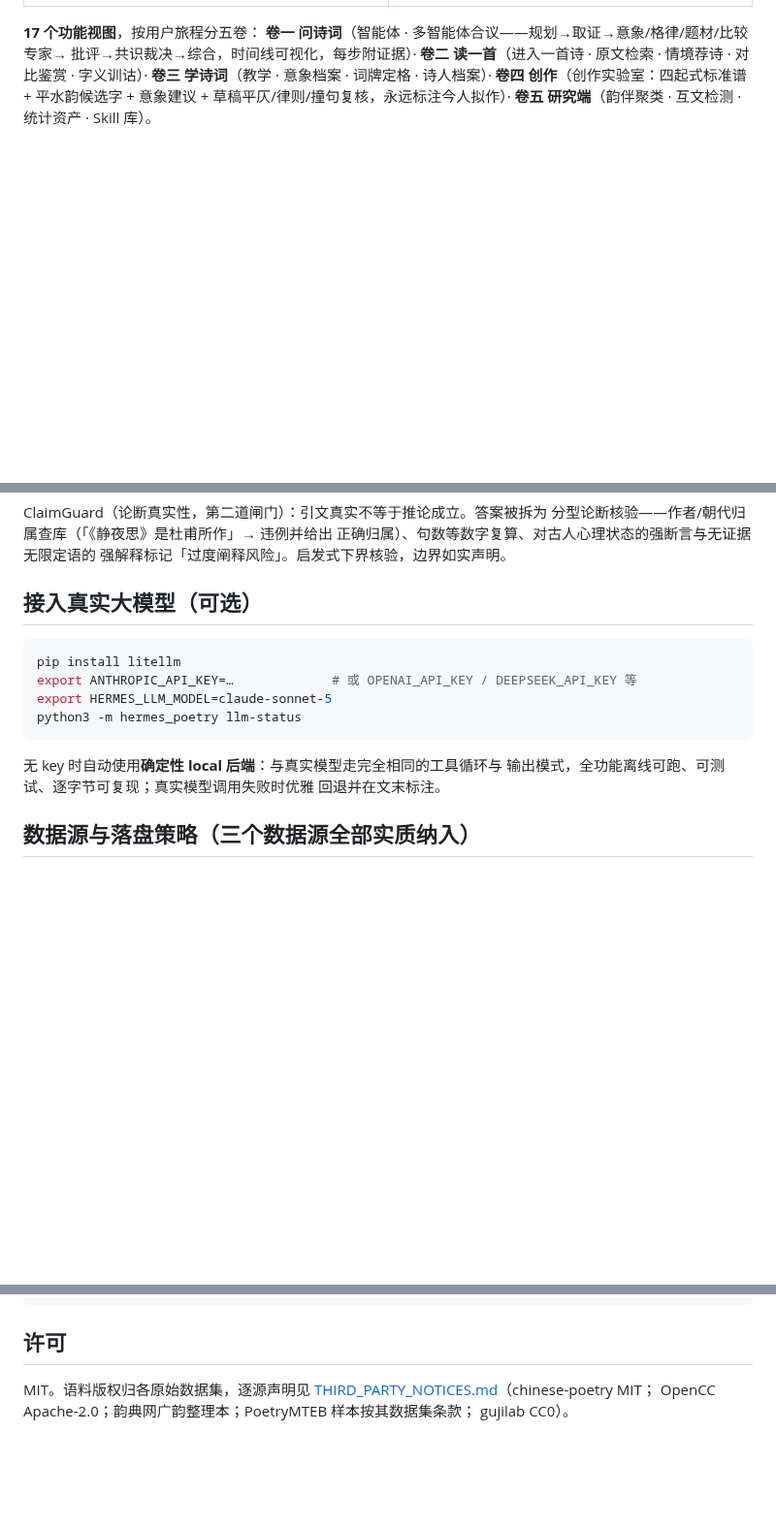
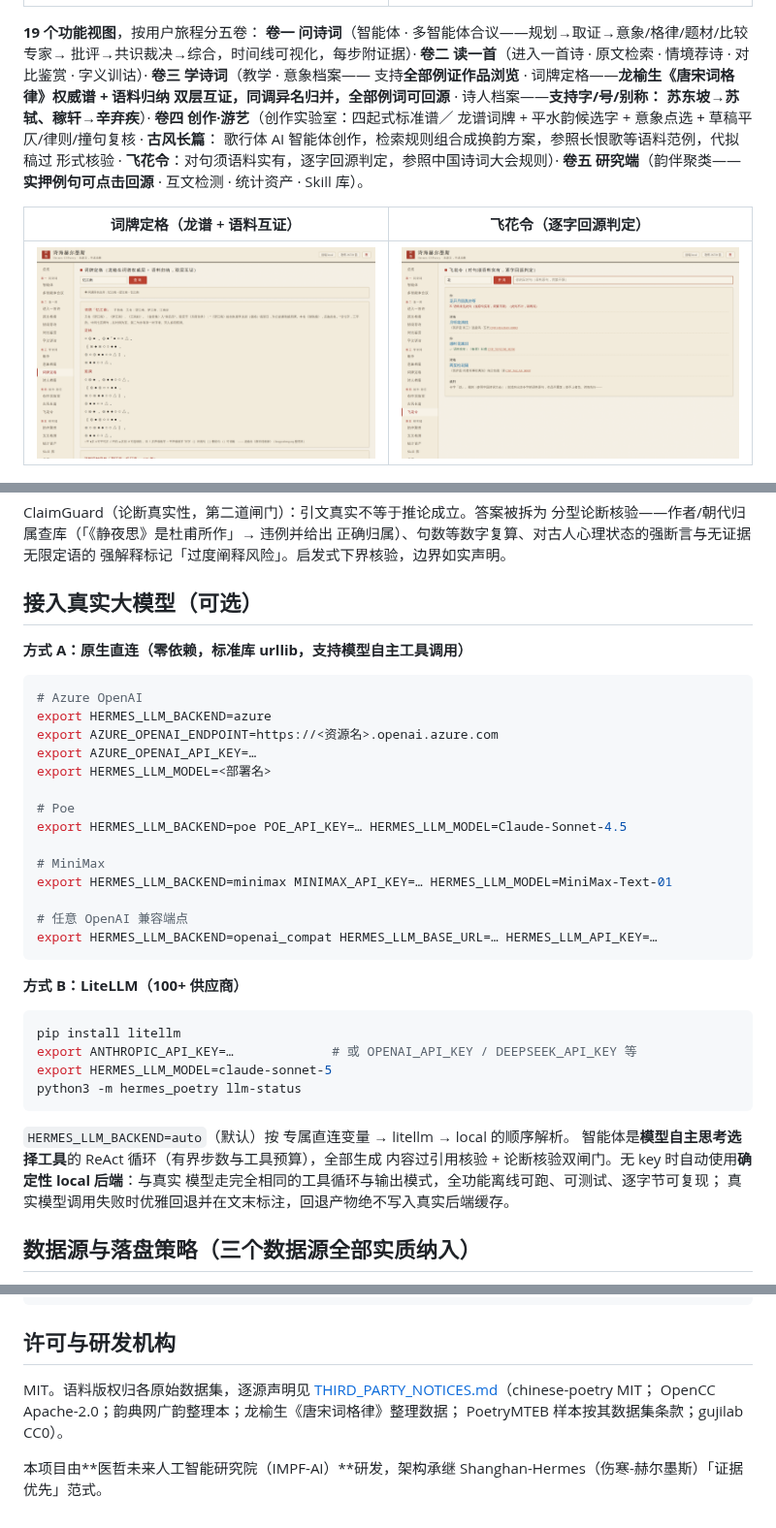
Before and after one commit to psknlr/CNPoetry-Hermes, a Markdown page: README.md, 3 parts joined by grey strips. Shown at 97% size. GitHub-like rendering; pictures changed too: docs/assets/ui-cipai-light.png (added), docs/assets/ui-feihua-light.png (added); blank space fills up the shorter version.

````diff
--- a/README.md
+++ b/README.md
@@ -132,13 +134,21 @@ python3 -m hermes_poetry serve        # 打开 http://127.0.0.1:8765/
 |---|---|
 | ![竖排原文](docs/assets/ui-drawer-vpoem-light.png) | ![诗境](docs/assets/ui-scene-light.png) |
 
-**17 个功能视图**，按用户旅程分五卷：
+**19 个功能视图**，按用户旅程分五卷：
 **卷一 问诗词**（智能体 · 多智能体合议——规划→取证→意象/格律/题材/比较专家→
 批评→共识裁决→综合，时间线可视化，每步附证据）· **卷二 读一首**（进入一首诗 ·
-原文检索 · 情境荐诗 · 对比鉴赏 · 字义训诂）· **卷三 学诗词**（教学 · 意象档案 ·
-词牌定格 · 诗人档案）· **卷四 创作**（创作实验室：四起式标准谱 + 平水韵候选字 +
-意象建议 + 草稿平仄/律则/撞句复核，永远标注今人拟作）· **卷五 研究端**（韵伴聚类 ·
-互文检测 · 统计资产 · Skill 库）。
+原文检索 · 情境荐诗 · 对比鉴赏 · 字义训诂）· **卷三 学诗词**（教学 · 意象档案——
+支持**全部例证作品浏览** · 词牌定格——**龙榆生《唐宋词格律》权威谱 + 语料归纳
+双层互证，同调异名归并，全部例词可回源** · 诗人档案——**支持字/号/别称：
+苏东坡→苏轼、稼轩→辛弃疾**）· **卷四 创作·游艺**（创作实验室：四起式标准谱／
+龙谱词牌 + 平水韵候选字 + 意象点选 + 草稿平仄/律则/撞句复核 · **古风长篇**：
+歌行体 AI 智能体创作，检索规则组合成换韵方案，参照长恨歌等语料范例，代拟稿过
+形式核验 · **飞花令**：对句须语料实有，逐字回源判定，参照中国诗词大会规则）·
+**卷五 研究端**（韵伴聚类——**实押例句可点击回源** · 互文检测 · 统计资产 · Skill 库）。
+
+| 词牌定格（龙谱 + 语料互证） | 飞花令（逐字回源判定） |
+|---|---|
+| ![词牌定格](docs/assets/ui-cipai-light.png) | ![飞花令](docs/assets/ui-feihua-light.png) |
 
 ![创作实验室 · 夜读主题](docs/assets/ui-compose-dark.png)
 
@@ -175,6 +185,27 @@ ClaimGuard（论断真实性，第二道闸门）：引文真实不等于推论
 
 ## 接入真实大模型（可选）
 
+**方式 A：原生直连（零依赖，标准库 urllib，支持模型自主工具调用）**
+
+```bash
+# Azure OpenAI
+export HERMES_LLM_BACKEND=azure
+export AZURE_OPENAI_ENDPOINT=https://<资源名>.openai.azure.com
+export AZURE_OPENAI_API_KEY=…
+export HERMES_LLM_MODEL=<部署名>
+
+# Poe
+export HERMES_LLM_BACKEND=poe POE_API_KEY=… HERMES_LLM_MODEL=Claude-Sonnet-4.5
+
+# MiniMax
+export HERMES_LLM_BACKEND=minimax MINIMAX_API_KEY=… HERMES_LLM_MODEL=MiniMax-Text-01
+
+# 任意 OpenAI 兼容端点
+export HERMES_LLM_BACKEND=openai_compat HERMES_LLM_BASE_URL=… HERMES_LLM_API_KEY=…
+```
+
+**方式 B：LiteLLM（100+ 供应商）**
+
 ```bash
 pip install litellm
 export ANTHROPIC_API_KEY=…             # 或 OPENAI_API_KEY / DEEPSEEK_API_KEY 等
@@ -182,9 +213,11 @@ export HERMES_LLM_MODEL=claude-sonnet-5
 python3 -m hermes_poetry llm-status
 ```
 
-无 key 时自动使用**确定性 local 后端**：与真实模型走完全相同的工具循环与
-输出模式，全功能离线可跑、可测试、逐字节可复现；真实模型调用失败时优雅
-回退并在文末标注。
+`HERMES_LLM_BACKEND=auto`（默认）按 专属直连变量 → litellm → local 的顺序解析。
+智能体是**模型自主思考选择工具**的 ReAct 循环（有界步数与工具预算），全部生成
+内容过引用核验 + 论断核验双闸门。无 key 时自动使用**确定性 local 后端**：与真实
+模型走完全相同的工具循环与输出模式，全功能离线可跑、可测试、逐字节可复现；
+真实模型调用失败时优雅回退并在文末标注，回退产物绝不写入真实后端缓存。
 
 ## 数据源与落盘策略（三个数据源全部实质纳入）
 
@@ -275,9 +312,12 @@ hermes_poetry/
 └── cli.py        23 个子命令
 ```
 
-## 许可
+## 许可与研发机构
 
 MIT。语料版权归各原始数据集，逐源声明见
 [THIRD_PARTY_NOTICES.md](THIRD_PARTY_NOTICES.md)（chinese-poetry MIT；
-OpenCC Apache-2.0；韵典网广韵整理本；PoetryMTEB 样本按其数据集条款；
-gujilab CC0）。
+OpenCC Apache-2.0；韵典网广韵整理本；龙榆生《唐宋词格律》整理数据；
+PoetryMTEB 样本按其数据集条款；gujilab CC0）。
+
+本项目由**医哲未来人工智能研究院（IMPF-AI）**研发，架构承继
+Shanghan-Hermes（伤寒-赫尔墨斯）「证据优先」范式。
````
Also changed, not shown: other parts of README.md (+8 -2 lines), THIRD_PARTY_NOTICES.md (+9 -0 lines), 16 other files.
